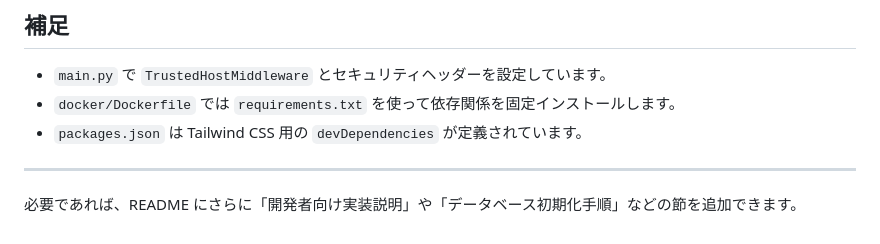
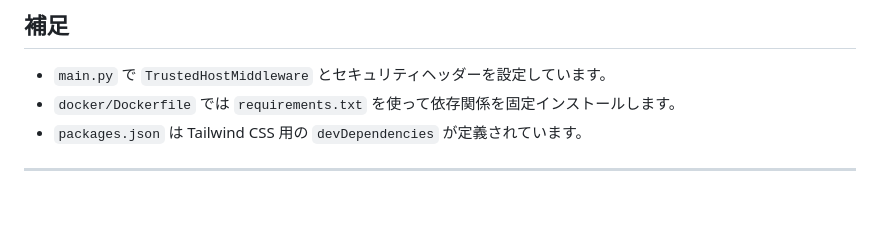
Before and after one commit to webfrontier-2026rookies/Webapp-Fastapi-N_takahashi, a Markdown page: README.md, the part around the change. Drawn GitHub-style; blank space fills up the shorter version.

Commit message:
不要なコメント削除

```diff
--- a/README.md
+++ b/README.md
@@ -145,5 +145,3 @@ Docker Compose 経由でテスト環境を用意する場合は、`test_app` と
 - `packages.json` は Tailwind CSS 用の `devDependencies` が定義されています。
 
 ---
-
-必要であれば、README にさらに「開発者向け実装説明」や「データベース初期化手順」などの節を追加できます。
```
